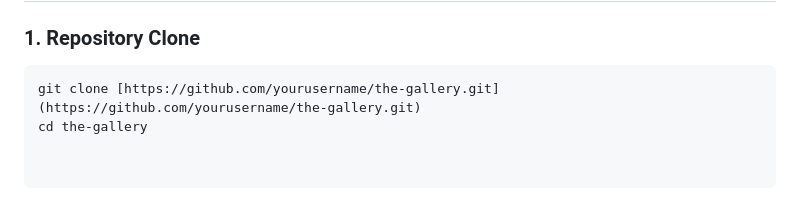
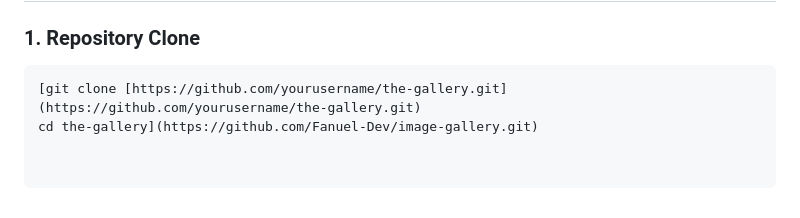
Before and after one commit to Fanuel-Dev/image-gallery, a Markdown page: README.md, the part around the change. GitHub-like rendering.

````diff
--- a/README.md
+++ b/README.md
@@ -50,5 +50,5 @@
 
 ### 1. Repository Clone
 ```bash
-git clone [https://github.com/yourusername/the-gallery.git](https://github.com/yourusername/the-gallery.git)
-cd the-gallery
+[git clone [https://github.com/yourusername/the-gallery.git](https://github.com/yourusername/the-gallery.git)
+cd the-gallery](https://github.com/Fanuel-Dev/image-gallery.git)
````
